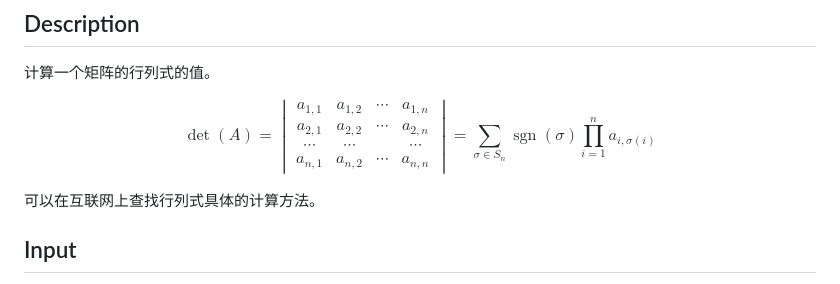
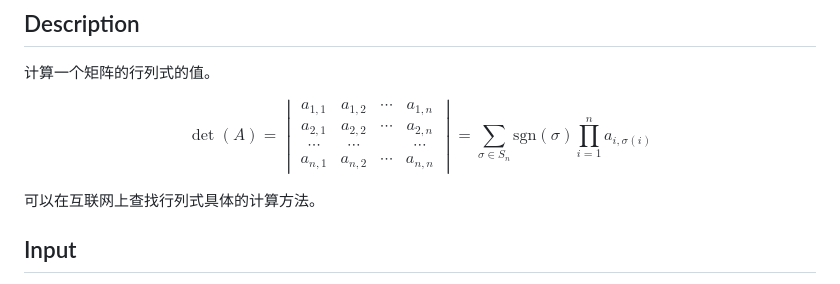
Before and after one commit to zengzoxiong/NOJ-CPP-2026, a Markdown page: problems/047-专业融合-数学-行列式值.md, the part around the change. Rendered like a GitHub page.

```diff
--- a/problems/047-专业融合-数学-行列式值.md
+++ b/problems/047-专业融合-数学-行列式值.md
@@ -7,7 +7,7 @@ Time Limit: 1000ms , Memory Limit: 10000KB
 计算一个矩阵的行列式的值。
 
 $$
-\det(A)=\begin{vmatrix} a_{1,1} & a_{1,2} & \cdots & a_{1,n} \\ a_{2,1} & a_{2,2} & \cdots & a_{2,n} \\ \cdots & \cdots & & \cdots \\ a_{n,1} & a_{n,2} & \cdots & a_{n,n} \end{vmatrix}=\sum_{\sigma \in S_n} \operatorname{sgn}(\sigma) \prod_{i=1}^{n} a_{i,\sigma(i)}
+\det(A)=\begin{vmatrix} a_{1,1} & a_{1,2} & \cdots & a_{1,n} \\ a_{2,1} & a_{2,2} & \cdots & a_{2,n} \\ \cdots & \cdots & & \cdots \\ a_{n,1} & a_{n,2} & \cdots & a_{n,n} \end{vmatrix}=\sum_{\sigma \in S_n} \mathrm{sgn}(\sigma) \prod_{i=1}^{n} a_{i,\sigma(i)}
 $$
 
 可以在互联网上查找行列式具体的计算方法。
```
Also changed, not shown: problems/008-计算地球上两点之间的距离.md (+2 -2 lines), problems/024-俄罗斯农夫乘法.md (+1 -8 lines), data/images/8001030002.jpg (added), 1 other file.
